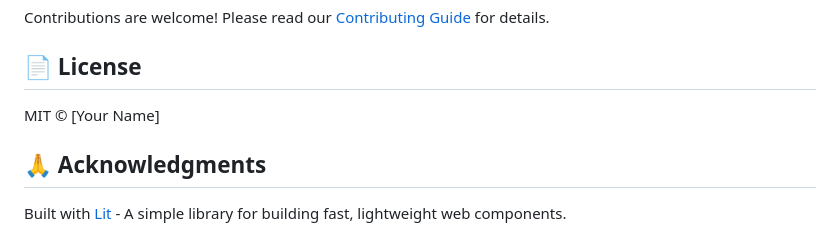
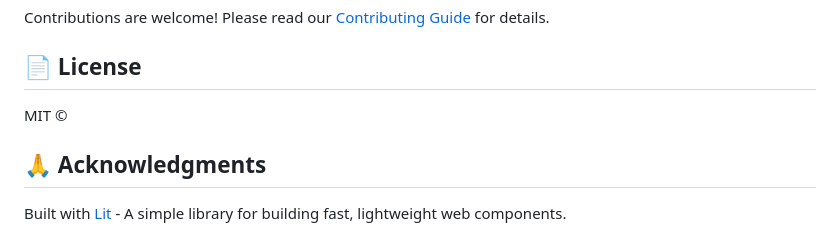
Before and after one commit to chithiraiselvan/lit-grid, a Markdown page: README.md, the part around the change. Drawn GitHub-style.

Commit message:
docs: Remove placeholder name from README license.

```diff
--- a/README.md
+++ b/README.md
@@ -390,7 +390,7 @@ Contributions are welcome! Please read our [Contributing Guide](CONTRIBUTING.md)
 
 ## 📄 License
 
-MIT © [Your Name]
+MIT ©
 
 ## 🙏 Acknowledgments
 
```
